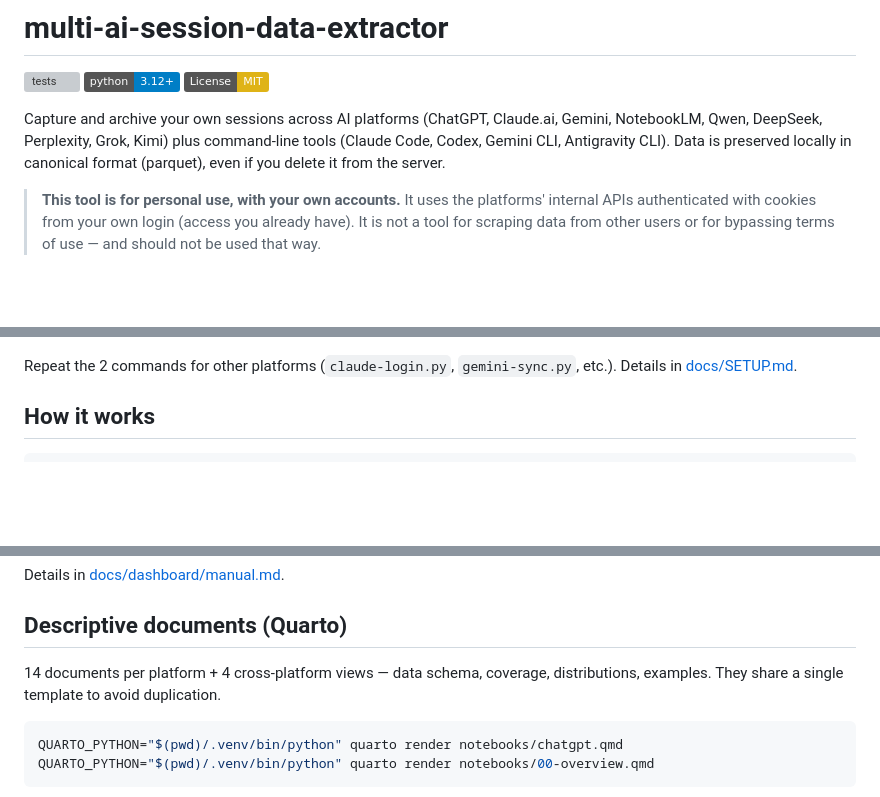
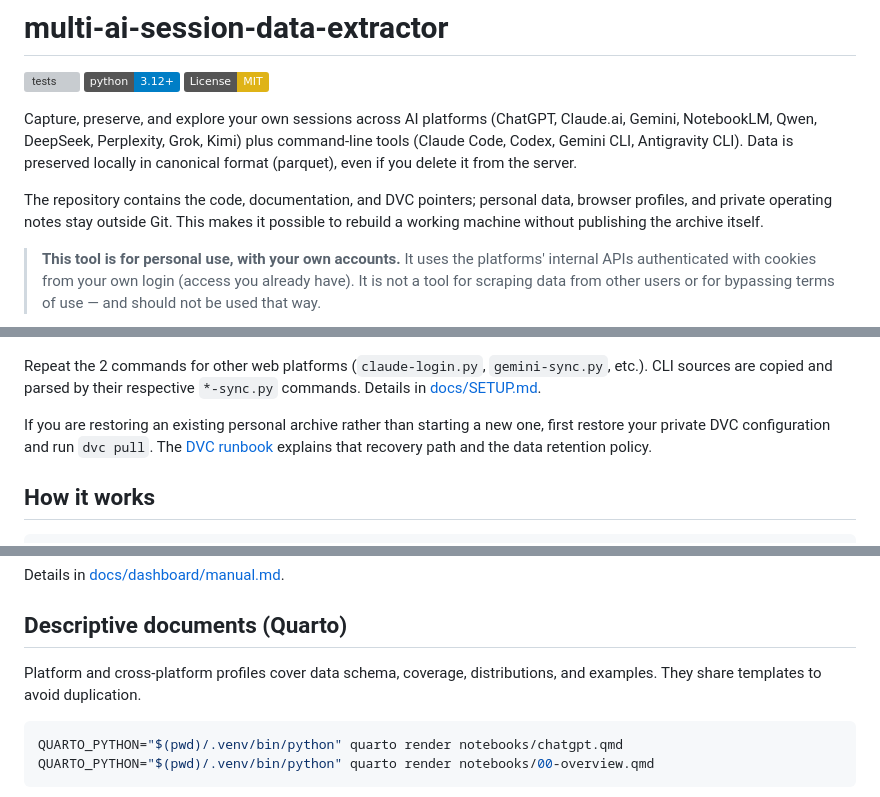
Before and after one commit to mrlnlms/multi-ai-session-data-extractor, a Markdown page: README.md, 3 parts joined by grey strips. Drawn GitHub-style; badges without logos; blank space fills up the shorter version; grey boxes are pictures that could not be loaded.

Commit message:
docs: clarify setup and DVC recovery

````diff
--- a/README.md
+++ b/README.md
@@ -4,12 +4,17 @@
 [![Python 3.12+](https://img.shields.io/badge/python-3.12+-blue.svg)](https://www.python.org/downloads/)
 [![License: MIT](https://img.shields.io/badge/License-MIT-yellow.svg)](LICENSE)
 
-Capture and archive your own sessions across AI platforms
+Capture, preserve, and explore your own sessions across AI platforms
 (ChatGPT, Claude.ai, Gemini, NotebookLM, Qwen, DeepSeek, Perplexity,
 Grok, Kimi)
 plus command-line tools (Claude Code, Codex, Gemini CLI, Antigravity CLI).
 Data is preserved locally in canonical format (parquet),
 even if you delete it from the server.
+
+The repository contains the code, documentation, and DVC pointers; personal
+data, browser profiles, and private operating notes stay outside Git. This
+makes it possible to rebuild a working machine without publishing the archive
+itself.
 
 > **This tool is for personal use, with your own accounts.**
 > It uses the platforms' internal APIs authenticated with cookies from
@@ -97,8 +102,14 @@ Result:
 
 ![ChatGPT platform drill-down — capture status, content metrics, monthly creation chart, models, projects, knowledge files, and reconcile history](docs/img/quickstart-02-platform.png)
 
-Repeat the 2 commands for other platforms (`claude-login.py`,
-`gemini-sync.py`, etc.). Details in [docs/SETUP.md](docs/SETUP.md).
+Repeat the 2 commands for other web platforms (`claude-login.py`,
+`gemini-sync.py`, etc.). CLI sources are copied and parsed by their respective
+`*-sync.py` commands. Details in [docs/SETUP.md](docs/SETUP.md).
+
+If you are restoring an existing personal archive rather than starting a new
+one, first restore your private DVC configuration and run `dvc pull`. The
+[DVC runbook](docs/dvc-runbook.md) explains that recovery path and the data
+retention policy.
 
 ## How it works
 
@@ -171,9 +182,8 @@ Details in [docs/dashboard/manual.md](docs/dashboard/manual.md).
 
 ## Descriptive documents (Quarto)
 
-14 documents per platform + 4 cross-platform views — data schema,
-coverage, distributions, examples. They share a single template
-to avoid duplication.
+Platform and cross-platform profiles cover data schema, coverage,
+distributions, and examples. They share templates to avoid duplication.
 
 ```bash
 QUARTO_PYTHON="$(pwd)/.venv/bin/python" quarto render notebooks/chatgpt.qmd
````
Also changed, not shown: other parts of README.md (+2 -2 lines), docs/SETUP.md (+23 -35 lines).
